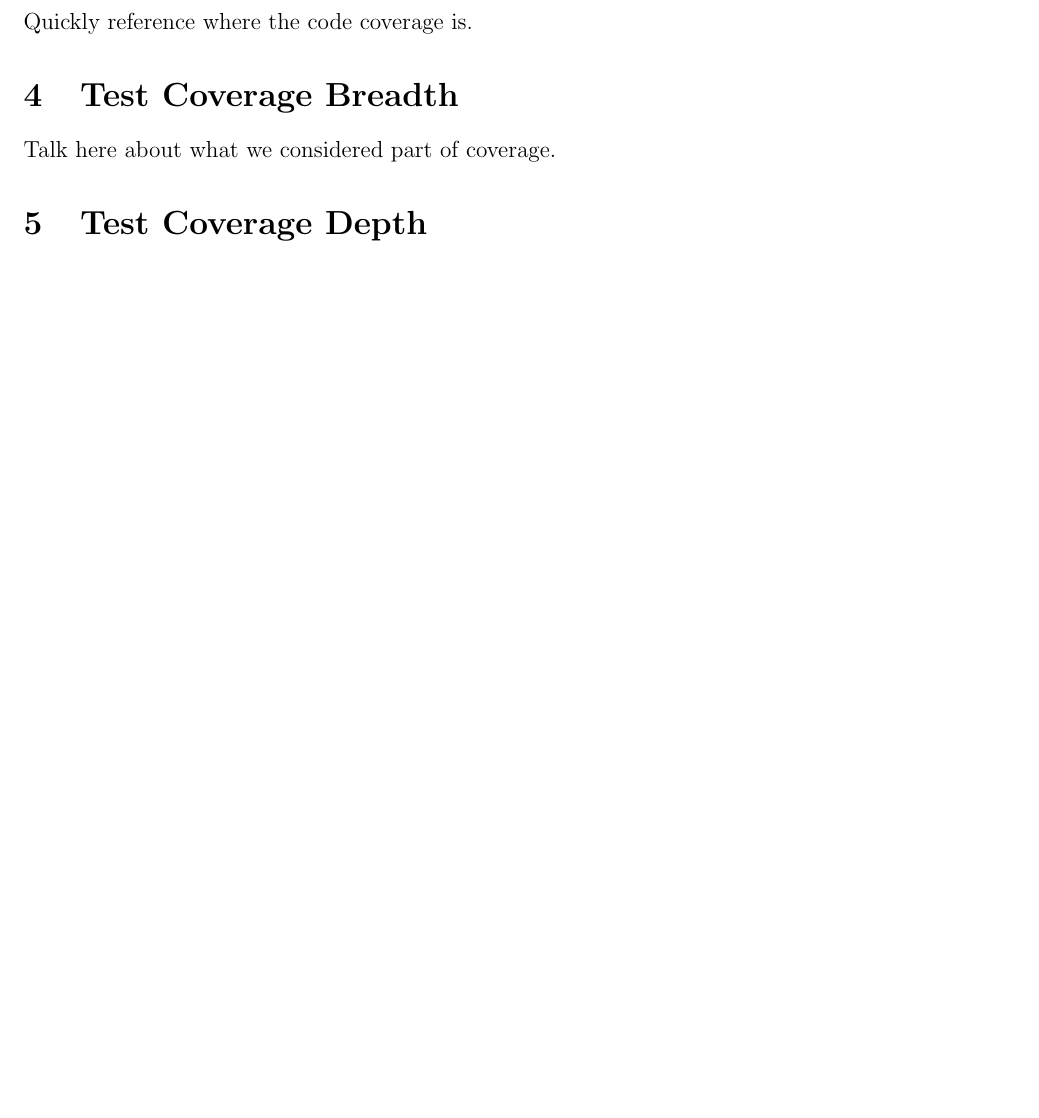
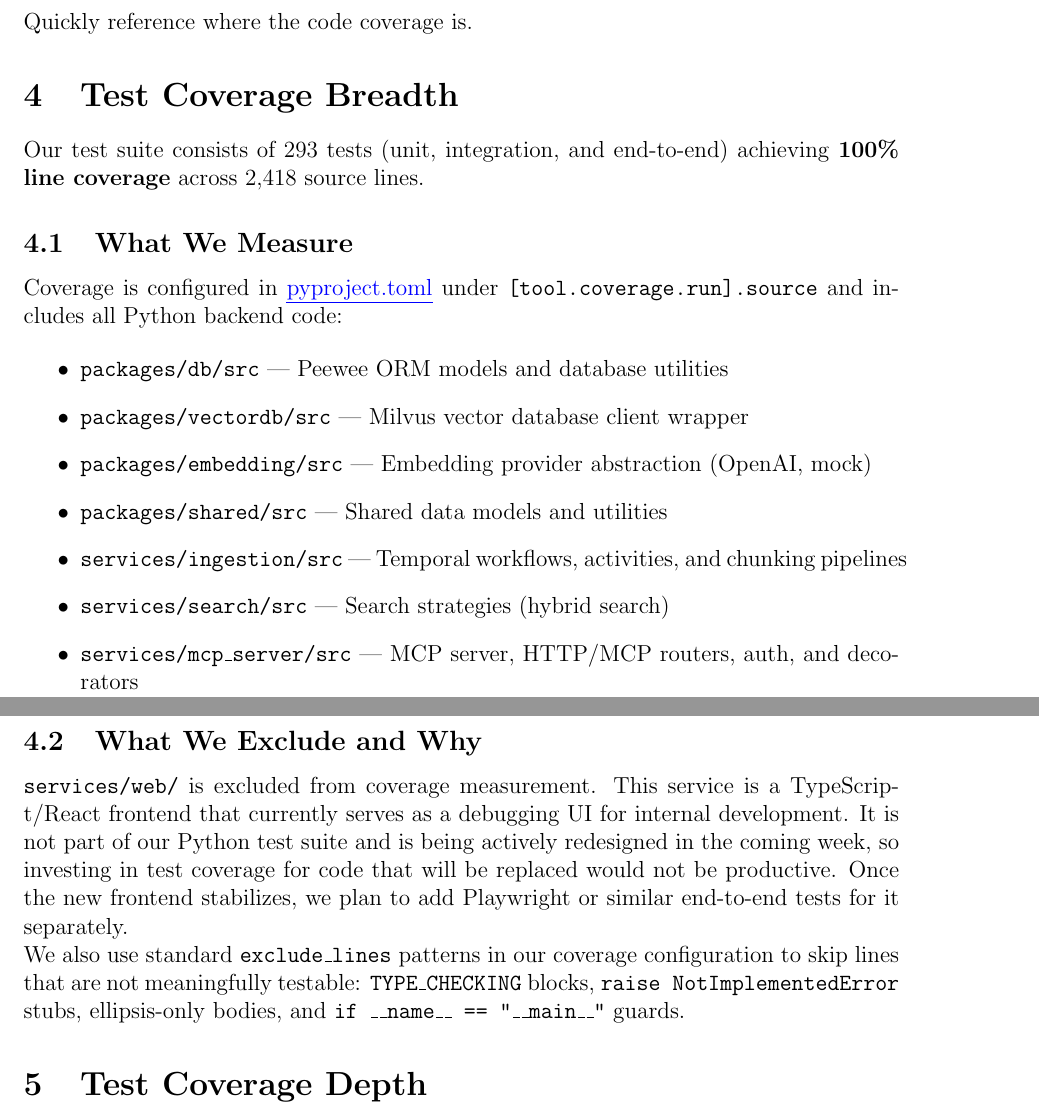
Before and after one commit to UofT-CSC490-W2026/Lighthouse, a LaTeX problem sheet (assignments/a5/a5.tex): part of page 2 of 4 before the commit and two parts of pages 2 and 3 of 5 after it, the two joined at a grey line, cut so that both start at the same text, the shorter picture padded with empty space. Compiled offline with pdfLaTeX.

Commit message:
part 3 write up

```diff
--- a/assignments/a5/a5.tex
+++ b/assignments/a5/a5.tex
@@ -182,7 +182,38 @@ Quickly reference where the code coverage is.
 % Let’s make sure our code is well tested. You’ll recieve 0.20 marks for each 1% of code coverage up to 20
 % marks based on part one.
 
-Talk here about what we considered part of coverage.
+Our test suite consists of 293 tests (unit, integration, and end-to-end) achieving
+\textbf{100\% line coverage} across 2{,}418 source lines.
+
+\subsection{What We Measure}
+
+Coverage is configured in
+\bluehref{https://github.com/UofT-CSC490-W2026/Lighthouse/blob/a5/pyproject.toml}{pyproject.toml}
+under \texttt{[tool.coverage.run].source} and includes all Python backend code:
+
+\begin{itemize}
+  \item \texttt{packages/db/src} --- Peewee ORM models and database utilities
+  \item \texttt{packages/vectordb/src} --- Milvus vector database client wrapper
+  \item \texttt{packages/embedding/src} --- Embedding provider abstraction (OpenAI, mock)
+  \item \texttt{packages/shared/src} --- Shared data models and utilities
+  \item \texttt{services/ingestion/src} --- Temporal workflows, activities, and chunking pipelines
+  \item \texttt{services/search/src} --- Search strategies (hybrid search)
+  \item \texttt{services/mcp\_server/src} --- MCP server, HTTP/MCP routers, auth, and decorators
+\end{itemize}
+
+\subsection{What We Exclude and Why}
+
+\textbf{\texttt{services/web/}} is excluded from coverage measurement. This service is a
+TypeScript/React frontend that currently serves as a debugging UI for internal development.
+It is not part of our Python test suite and is being actively redesigned in the coming week,
+so investing in test coverage for code that will be replaced would not be productive.
+Once the new frontend stabilizes, we plan to add Playwright or similar end-to-end tests
+for it separately.
+
+We also use standard \texttt{exclude\_lines} patterns in our coverage configuration to
+skip lines that are not meaningfully testable: \texttt{TYPE\_CHECKING} blocks,
+\texttt{raise NotImplementedError} stubs, ellipsis-only bodies, and
+\texttt{if \_\_name\_\_ == "\_\_main\_\_"} guards.
 
 % ================================================================================
 \section{Test Coverage Depth}
```
